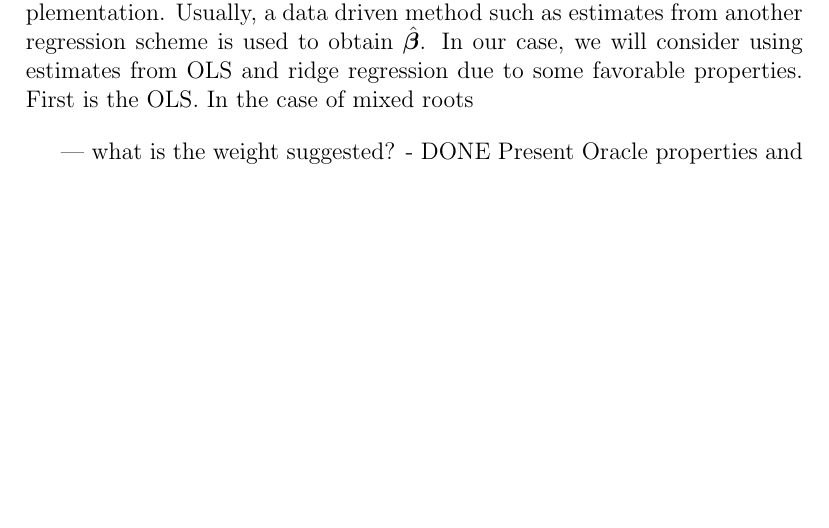
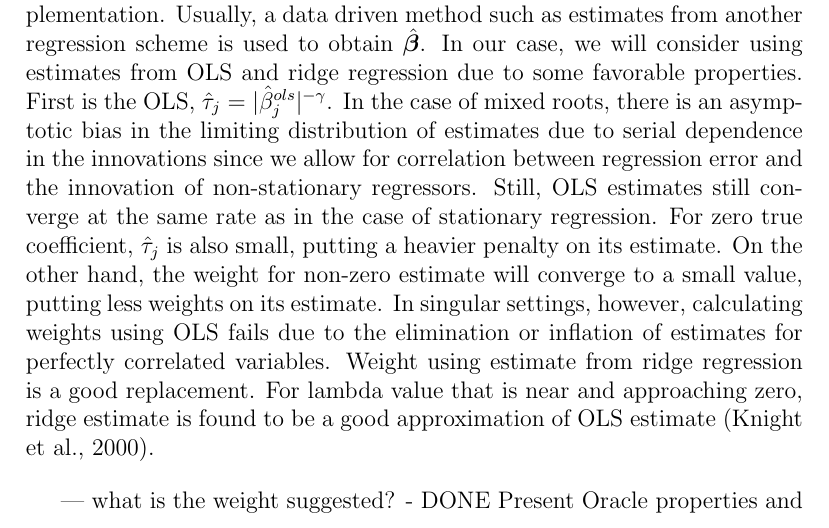
Before and after one commit to hhieuu/master-thesis, a LaTeX thesis (latex/thesis_paper.tex): part of page 11 of 14, cut so that both start at the same text, the shorter picture padded with empty space. Compiled offline with pdfLaTeX.

```diff
--- a/latex/thesis_paper.tex
+++ b/latex/thesis_paper.tex
@@ -158,7 +158,7 @@
 \end{equation}
 where $ \hat{\tau}_j = \vert\hat{\beta}_j\vert^{-\gamma} $ is the individual weight for the corresponding regressor $ j $, with $ \hat{\beta}_j $ denoting estimate from another regression method. Popular choices for $ \hat{\beta}_j $ include estimates from OLS, ridge regression, or even lasso. $ \gamma $ is a hyperparameter that is, in practice, chosen such that $ \gamma \geq 1 $ to prevent non-convex optimization problem \citep{lee2018lasso}. One can also use cross-validation to optimize for $ \gamma $. The solution for this objective function is a vector of alasso estimators $ \hat{\bm{\theta}}^{al} $.
 
-The choice of the vector of weights $ \hat{\bm{\tau}} $ is an important aspect of alasso implementation. Usually, a data driven method such as estimates from another regression scheme is used to obtain $ \hat{\bm{\beta}}$. In our case, we will consider using estimates from OLS and ridge regression due to some favorable properties. First is the OLS. In the case of mixed roots
+The choice of the vector of weights $ \hat{\bm{\tau}} $ is an important aspect of alasso implementation. Usually, a data driven method such as estimates from another regression scheme is used to obtain $ \hat{\bm{\beta}}$. In our case, we will consider using estimates from OLS and ridge regression due to some favorable properties. First is the OLS, $ \hat{\tau}_j = \vert\hat{\beta}_j^{ols}\vert^{-\gamma} $. In the case of mixed roots, there is an asymptotic bias in the limiting distribution of estimates due to serial dependence in the innovations since we allow for correlation between regression error and the innovation of non-stationary regressors. Still, OLS estimates still converge at the same rate as in the case of stationary regression. For zero true coefficient, $ \hat{\tau}_j $ is also small, putting a heavier penalty on its estimate. On the other hand, the weight for non-zero estimate will converge to a small value, putting less weights on its estimate. In singular settings, however, calculating weights using OLS fails due to the elimination or inflation of estimates for perfectly correlated variables. Weight using estimate from ridge regression is a good replacement. For lambda value that is near and approaching zero, ridge estimate is found to be a good approximation of OLS estimate \citep{knight2000asymptotics}.
 
 
 
```
Also changed, not shown: 3 other files.
